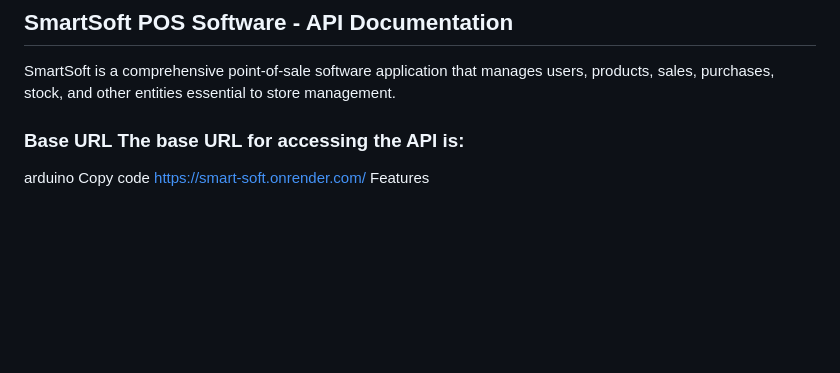
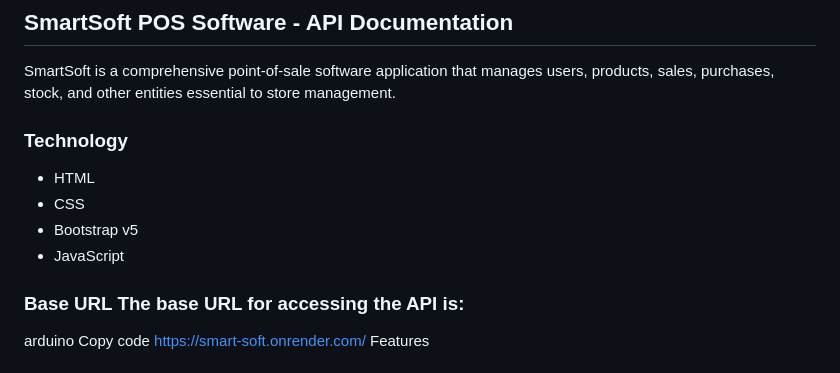
Before and after one commit to ArafatCMT/smart_soft-frontend-codes, a Markdown page: README.md, the part around the change. Drawn GitHub-style; blank space fills up the shorter version.

```diff
--- a/README.md
+++ b/README.md
@@ -1,6 +1,12 @@
 ## SmartSoft POS Software - API Documentation
 
 SmartSoft is a comprehensive point-of-sale software application that manages users, products, sales, purchases, stock, and other entities essential to store management.
+
+### Technology
+- HTML
+- CSS
+- Bootstrap v5
+- JavaScript
 
 ### Base URL The base URL for accessing the API is:
 
```
